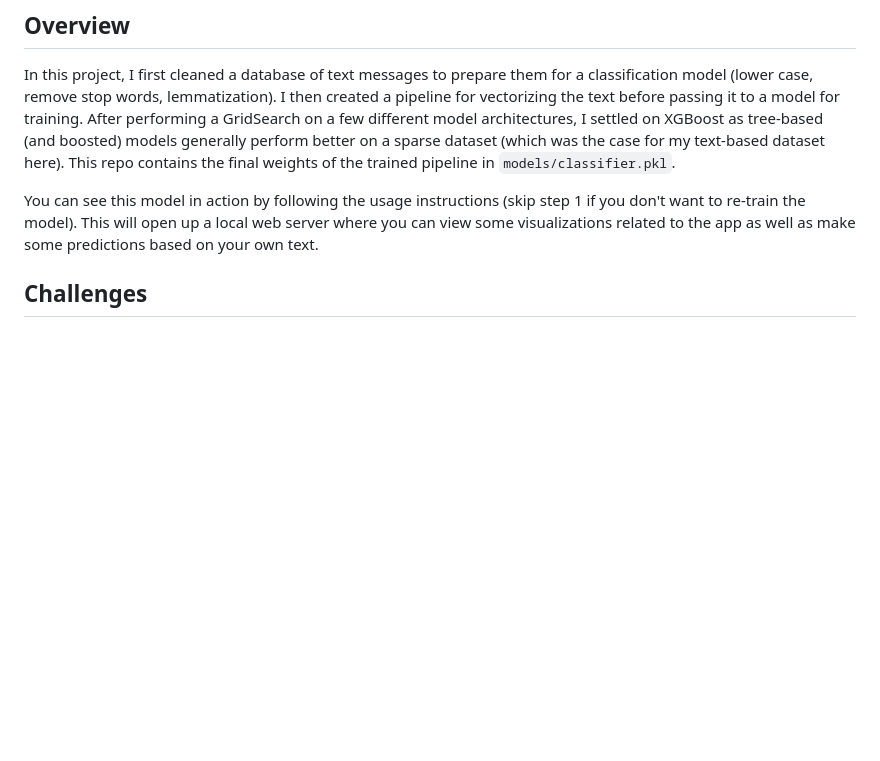
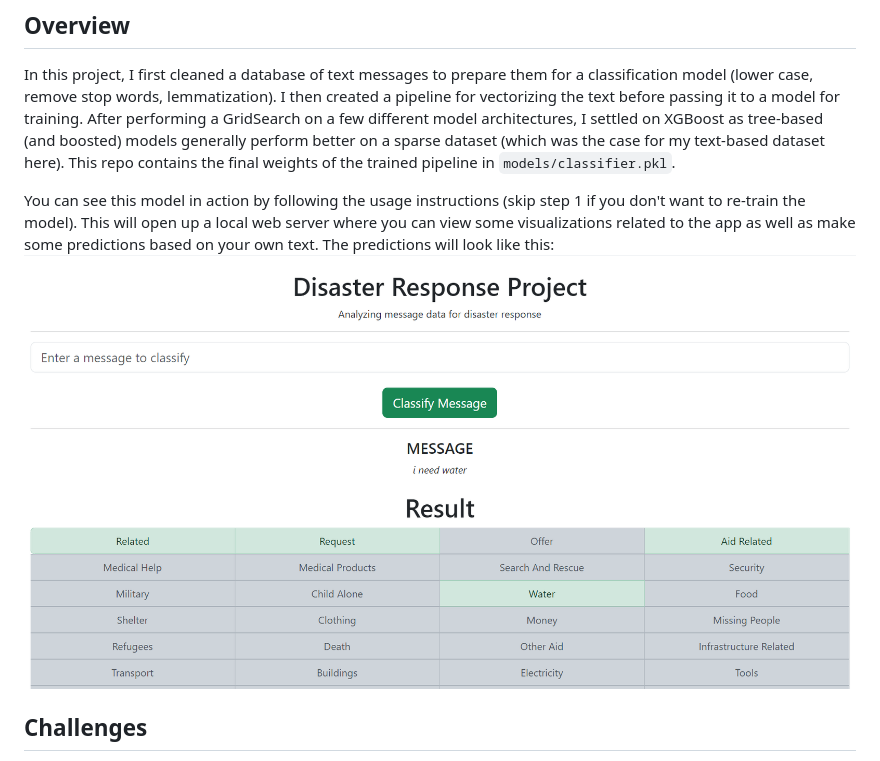
Before and after one commit to gkap720/disaster-response, a Markdown page: README.md, the part around the change. Drawn GitHub-style; blank space fills up the shorter version.

```diff
--- a/README.md
+++ b/README.md
@@ -2,7 +2,8 @@
 ## Overview
 In this project, I first cleaned a database of text messages to prepare them for a classification model (lower case, remove stop words, lemmatization). I then created a pipeline for vectorizing the text before passing it to a model for training. After performing a GridSearch on a few different model architectures, I settled on XGBoost as tree-based (and boosted) models generally perform better on a sparse dataset (which was the case for my text-based dataset here). This repo contains the final weights of the trained pipeline in `models/classifier.pkl`.
 
-You can see this model in action by following the usage instructions (skip step 1 if you don't want to re-train the model). This will open up a local web server where you can view some visualizations related to the app as well as make some predictions based on your own text.
+You can see this model in action by following the usage instructions (skip step 1 if you don't want to re-train the model). This will open up a local web server where you can view some visualizations related to the app as well as make some predictions based on your own text. The predictions will look like this:
+![Web page showing a text input at the top, then displaying the prediciton results of that input](images/prediction.png)
 
 ## Challenges
 In a classification task, it's important to have a balanced dataset. Otherwise, your model will end up predicting the minority class almost 100% of the time. In this collection of figures, it's clear that there were many message categories that were underrepresented in this dataset:
```
